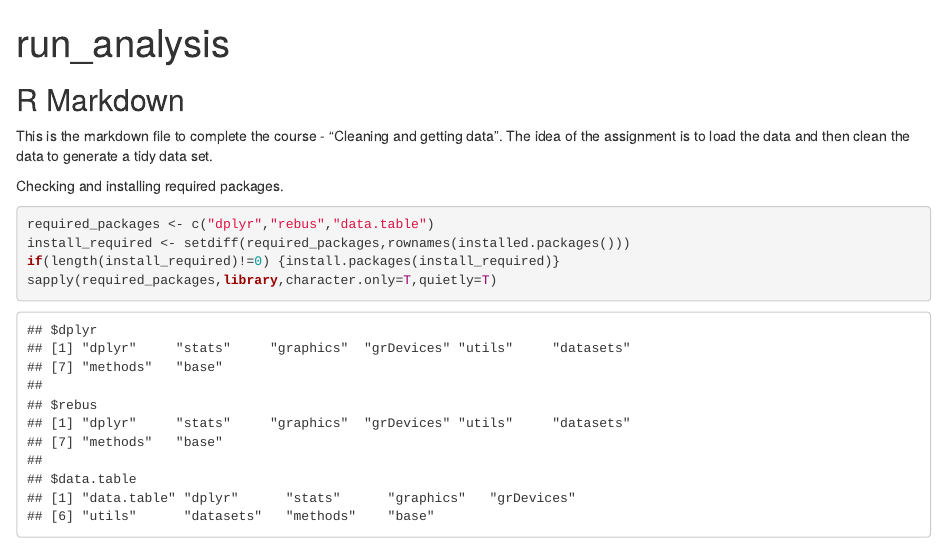
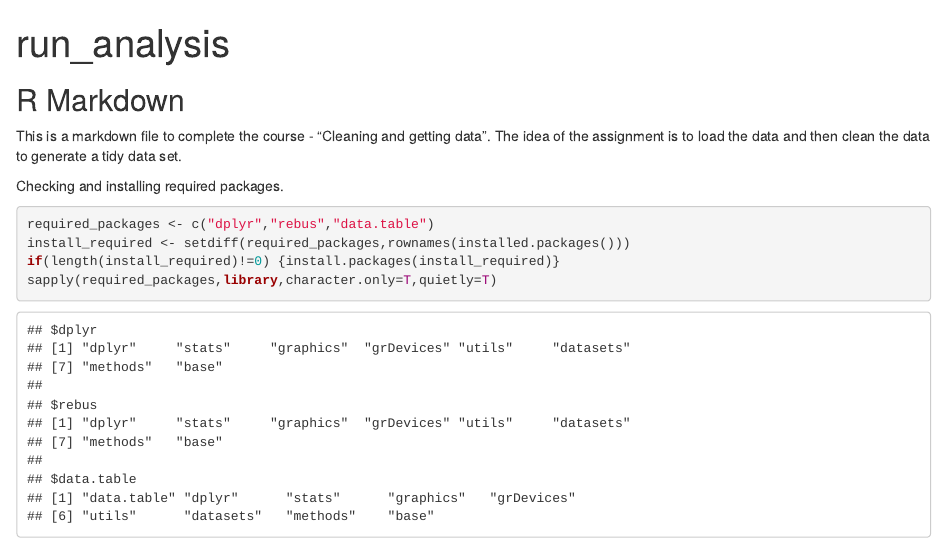
Before and after one commit to muditsharma1234/Getting_and-Cleaning-Data, an R Markdown document (run_analysis.rmd): the page in a window 1100 px wide, from its top. Rendered offline with R 4.5, knitr and Pandoc, with nearby package versions; some code elsewhere in the file could not run offline; common packages that the code uses without loading them are loaded.

````diff
--- a/run_analysis.rmd
+++ b/run_analysis.rmd
@@ -9,7 +9,7 @@
 
 ## R Markdown
 
-This is the markdown file to complete the course - "Cleaning and getting data". The idea of the assignment is to load the data and then clean the data to generate a tidy data set.
+This is a markdown file to complete the course - "Cleaning and getting data". The idea of the assignment is to load the data and then clean the data to generate a tidy data set.
 
 Checking and installing required packages.
 ```{r echo=TRUE,warning=FALSE,message=FALSE}
````
